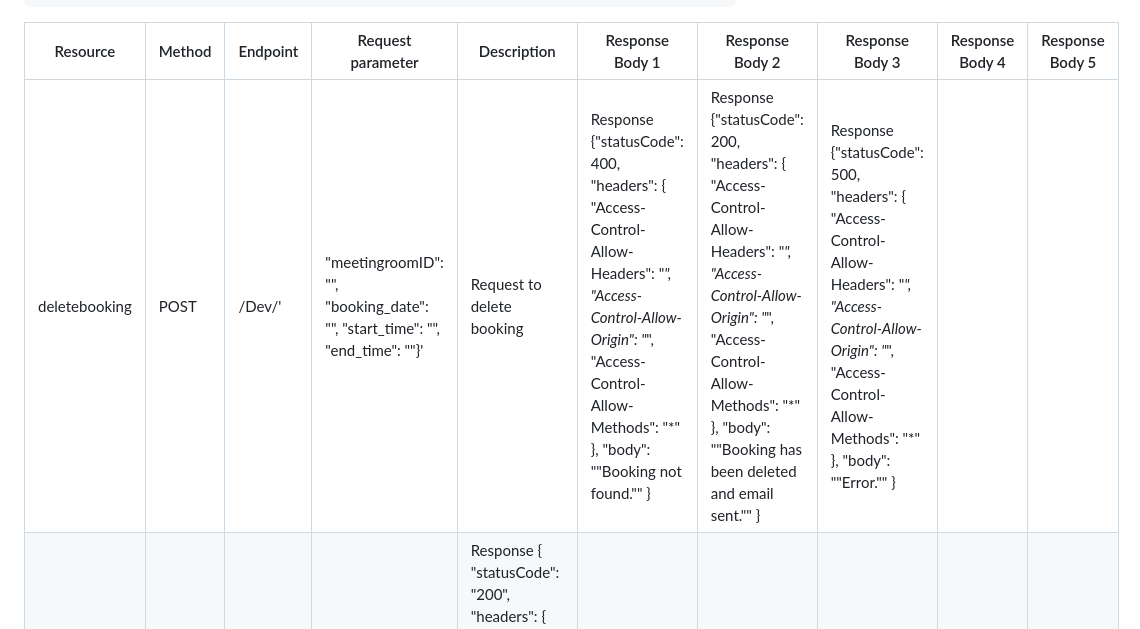
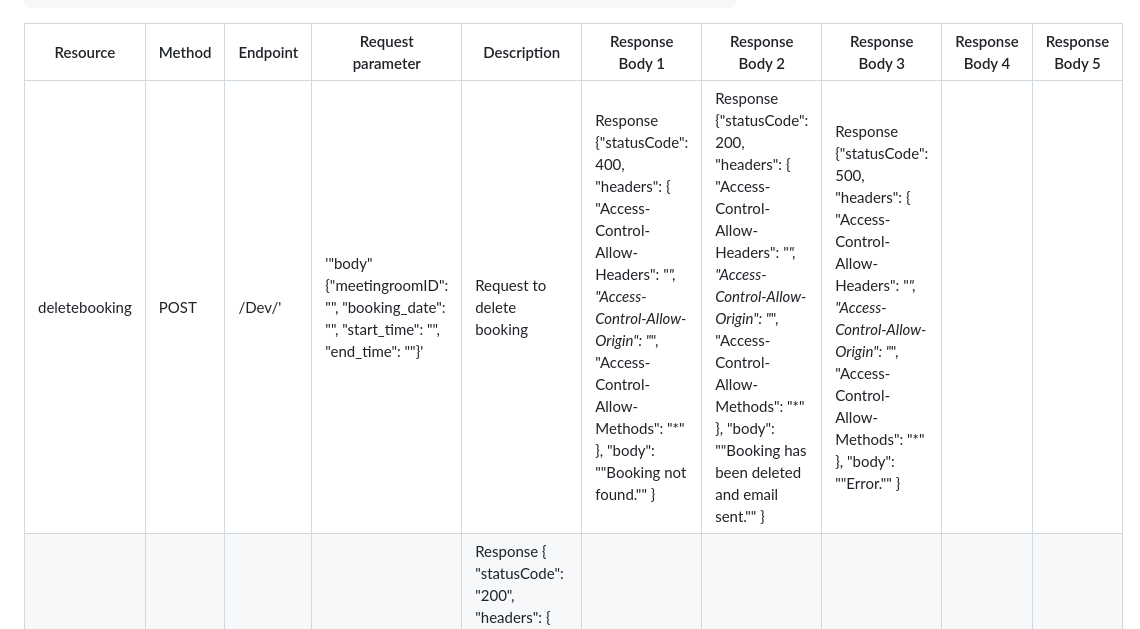
Before and after one commit to RamyChams09/TRMIOT, a Markdown page: Documentation/backendDoc.md, the part around the change. GitHub-like rendering.

```diff
--- a/Documentation/backendDoc.md
+++ b/Documentation/backendDoc.md
@@ -44,7 +44,7 @@
 
 | Resource | Method | Endpoint |Request parameter | Description | Response Body 1 | Response Body 2 | Response Body 3 | Response Body 4 | Response Body 5 |
 | -------- | -------- | -------- | ----------- | ----------- | --------------- | --------------- | --------------- | --------------- | --------------- |
-| deletebooking | POST   | /Dev/' |       "meetingroomID": "", "booking_date": "", "start_time": "", "end_time": ""}'| Request to delete booking | Response {"statusCode": 400, "headers": { "Access-Control-Allow-Headers": "*", "Access-Control-Allow-Origin": "*", "Access-Control-Allow-Methods": "*" }, "body": "\"Booking not found.\"" } | Response {"statusCode": 200, "headers": { "Access-Control-Allow-Headers": "*", "Access-Control-Allow-Origin": "*", "Access-Control-Allow-Methods": "*" }, "body": "\"Booking has been deleted and email sent.\"" } | Response {"statusCode": 500, "headers": { "Access-Control-Allow-Headers": "*", "Access-Control-Allow-Origin": "*", "Access-Control-Allow-Methods": "*" }, "body": "\"Error.\"" } |
+| deletebooking | POST   | /Dev/' | '"body" {"meetingroomID": "", "booking_date": "", "start_time": "", "end_time": ""}'| Request to delete booking | Response {"statusCode": 400, "headers": { "Access-Control-Allow-Headers": "*", "Access-Control-Allow-Origin": "*", "Access-Control-Allow-Methods": "*" }, "body": "\"Booking not found.\"" } | Response {"statusCode": 200, "headers": { "Access-Control-Allow-Headers": "*", "Access-Control-Allow-Origin": "*", "Access-Control-Allow-Methods": "*" }, "body": "\"Booking has been deleted and email sent.\"" } | Response {"statusCode": 500, "headers": { "Access-Control-Allow-Headers": "*", "Access-Control-Allow-Origin": "*", "Access-Control-Allow-Methods": "*" }, "body": "\"Error.\"" } |
 | getoccupancy| GET  | /Dev/' | Request to retrieve booking data | Response { "statusCode": "200", "headers": { "Access-Control-Allow-Headers": "*", "Access-Control-Allow-Origin": "*", "Access-Control-Allow-Methods": "*" }, "body": "\"{\\n  \\\"2\\\": [\\n   {\\n      \\\"start_time\\\": \\\"19:47\\\",\\n      \\\"end_time\\\": \\\"20:47\\\"\\n    }\\n  ]\\n}\"" }
 | POST  | /Dev/' | Request to post new booking | Response {"statusCode": 200, "headers": { "Access-Control-Allow-Headers": "*", "Access-Control-Allow-Origin": "*", "Access-Control-Allow-Methods": "*" }, "body": "\"New booking made and email sent.\"" } | Response {"statusCode": 400, "headers": { "Access-Control-Allow-Headers": "*", "Access-Control-Allow-Origin": "*", "Access-Control-Allow-Methods": "*" }, "body": "\"data failed to post\"" } | Response {"statusCode": 500, "headers": { "Access-Control-Allow-Headers": "*", "Access-Control-Allow-Origin": "*", "Access-Control-Allow-Methods": "*" }, "body": "\"Error.\"" } | Response {"statusCode": 400, "headers": { "Access-Control-Allow-Headers": "*", "Access-Control-Allow-Origin": "*", "Access-Control-Allow-Methods": "*" }, "body": "\"This booking clashes with existing booking.\"" } | Response {"statusCode": 400, "headers": { "Access-Control-Allow-Headers": "*", "Access-Control-Allow-Origin": "*", "Access-Control-Allow-Methods": "*" }, "body": "\"Unable to create booking, please check booking details.\"" } |
 
```
